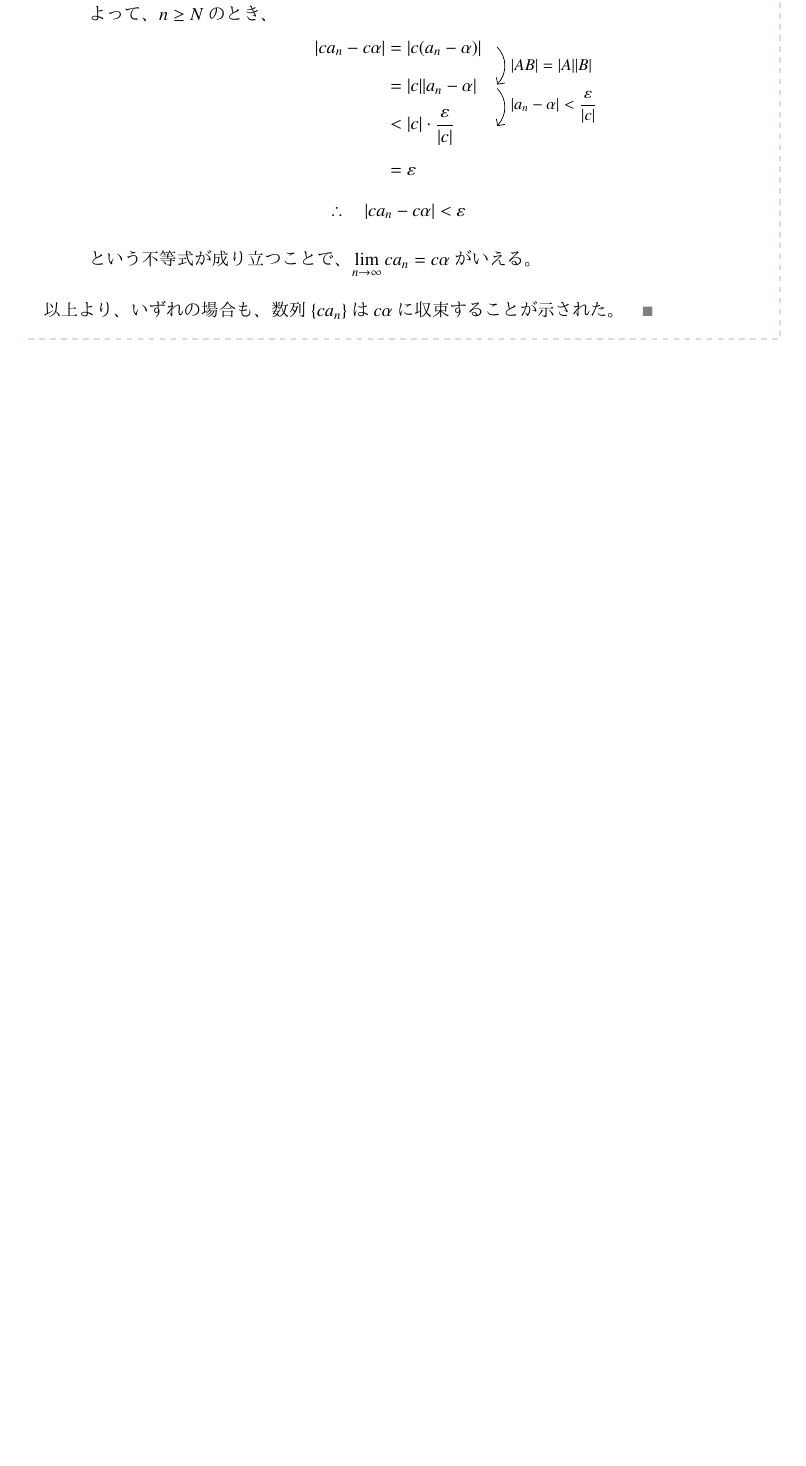
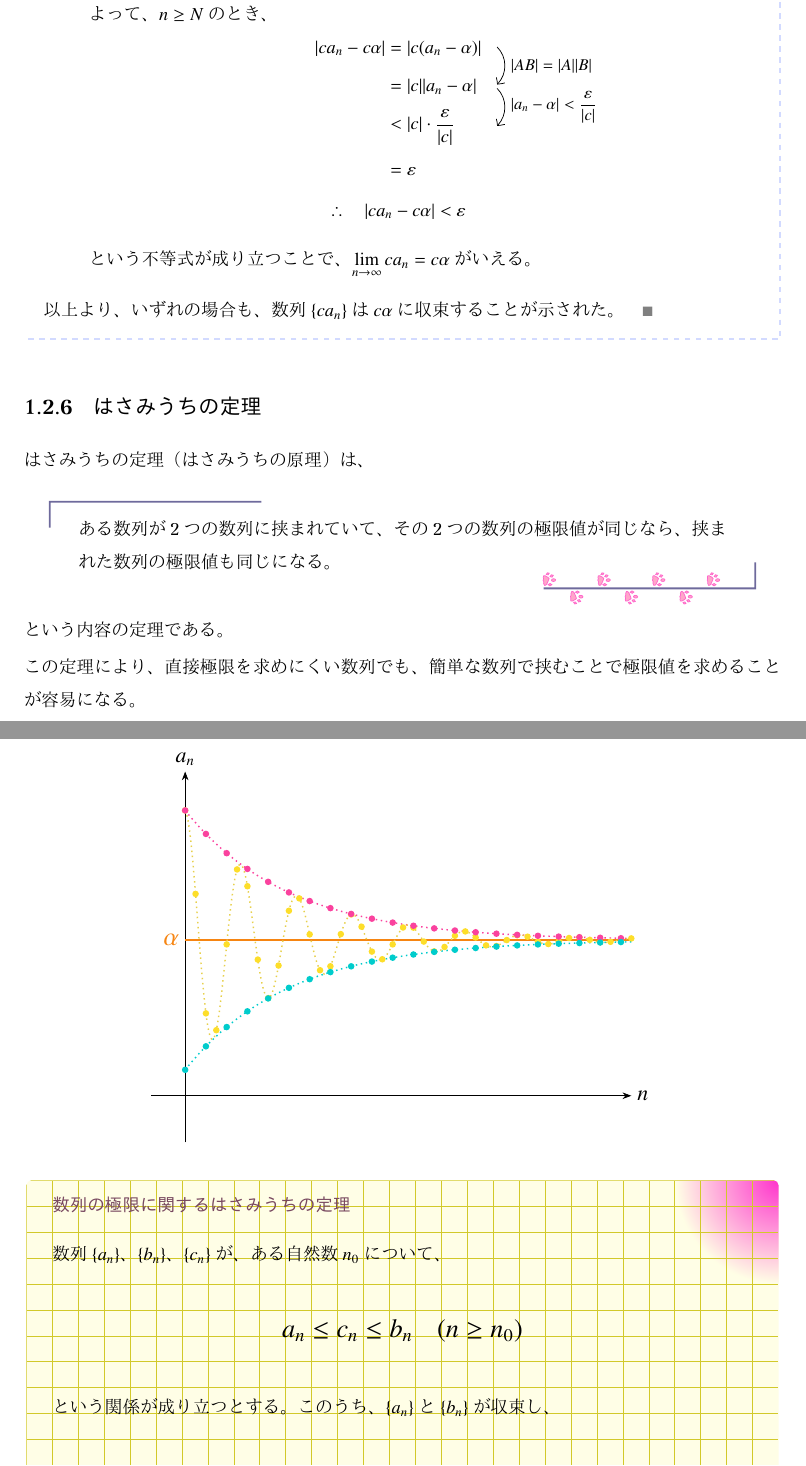
Before and after one commit to tetracalibers/latex-notes, a LaTeX document (math/epsilon_delta.tex): part of page 13 of 13 before the commit and two parts of pages 13 and 14 of 15 after it, the two joined at a grey line, cut so that both start at the same text, the shorter picture padded with empty space. The pictures show the PDF file math/out/epsilon_delta.pdf that the author committed with the source.

Commit message:
はさみうちの定理について書いた（WIP）

```diff
--- a/math/epsilon_delta.tex
+++ b/math/epsilon_delta.tex
@@ -747,3 +747,18 @@ $c=0$の場合は、定数数列の極限として考えることで、$0$に収
   以上より、いずれの場合も、数列$\{ca_n\}$は$c\alpha$に収束することが示された。$\qed$
 \end{proof}
 
+\subsection{はさみうちの定理}
+
+はさみうちの定理（はさみうちの原理）は、
+
+\begin{emphabox}
+  ある数列が2つの数列に挟まれていて、その2つの数列の極限値が同じなら、挟まれた数列の極限値も同じになる。
+\end{emphabox}
+
+という内容の定理である。
+
+この定理により、直接極限を求めにくい数列でも、簡単な数列で挟むことで極限値を求めることが容易になる。
+
+\begin{center}
+  \begin{tikzpicture}
+    \def\xmax{8.6} % max x axis
@@ -750 +793,54 @@ $c=0$の場合は、定数数列の極限として考えることで、$0$に収
+  \end{tikzpicture}
+\end{center}
+
+\begin{theorem}{数列の極限に関するはさみうちの定理}
+  \newline
+  数列$\{a_n\}$、$\{b_n\}$、$\{c_n\}$が、ある自然数$n_0$について、
+  \Large
+  \begin{equation}
+    a_n \leq c_n \leq b_n \quad (n \geq n_0)
+  \end{equation}
+  \normalsize
+  という関係が成り立つとする。
+  このうち、$\{a_n\}$と$\{b_n\}$が収束し、
+  \Large
+  \begin{equation}
+    \lim_{n \to \infty} a_n = \lim_{n \to \infty} b_n = \alpha
+  \end{equation}
+  \normalsize
+  が成り立つならば、$\{c_n\}$も収束し、
+  \Large
+  \begin{equation}
+    \lim_{n \to \infty} c_n = \alpha
+  \end{equation}
+  \normalsize
+  が成り立つ。
+\end{theorem}
+
+すべての自然数$n$に対して$a_n \leq c_n \leq b_n$である必要はない。
+
+たとえば、$5$以上の$n$に対して$a_n \leq c_n \leq b_n$が成り立つ場合（$n_0 = 5$の場合）にも、はさみうちの定理は適用できる。
+
+\begin{proof}{数列の極限に関するはさみうちの定理}
+  $\varepsilon$を任意の正の数とする。
+
+  \vskip\baselineskip
+
+  このとき、$\displaystyle\lim_{n \to \infty} a_n = \alpha$より、次のような自然数$N_1$が存在する。
+  \begin{equation}
+    n \geq N_1 \quad \Longrightarrow \quad |a_n - \alpha| < \varepsilon
+  \end{equation}
+
+  同様に、$\displaystyle\lim_{n \to \infty} b_n = \beta$より、次のような自然数$N_2$が存在する。
+  \begin{equation}
+    n \geq N_2 \quad \Longrightarrow \quad |b_n - \beta| < \varepsilon
+  \end{equation}
+
+  ここで、$N = \max\{N_1, N_2, n_0\}$とおくと、$n \geq N$のとき、$n \geq n_0$、$n \geq N_1$、$n \geq N_2$がすべて成り立つ。
+
+  よって、$n \geq N$のとき、
+
+  \wip
+\end{proof}
+
 \end{document}
```
Also changed, not shown: math/out/epsilon_delta.pdf, out/math-imaging.pdf, math/epsilon_delta.tex (28 more changed lines).
